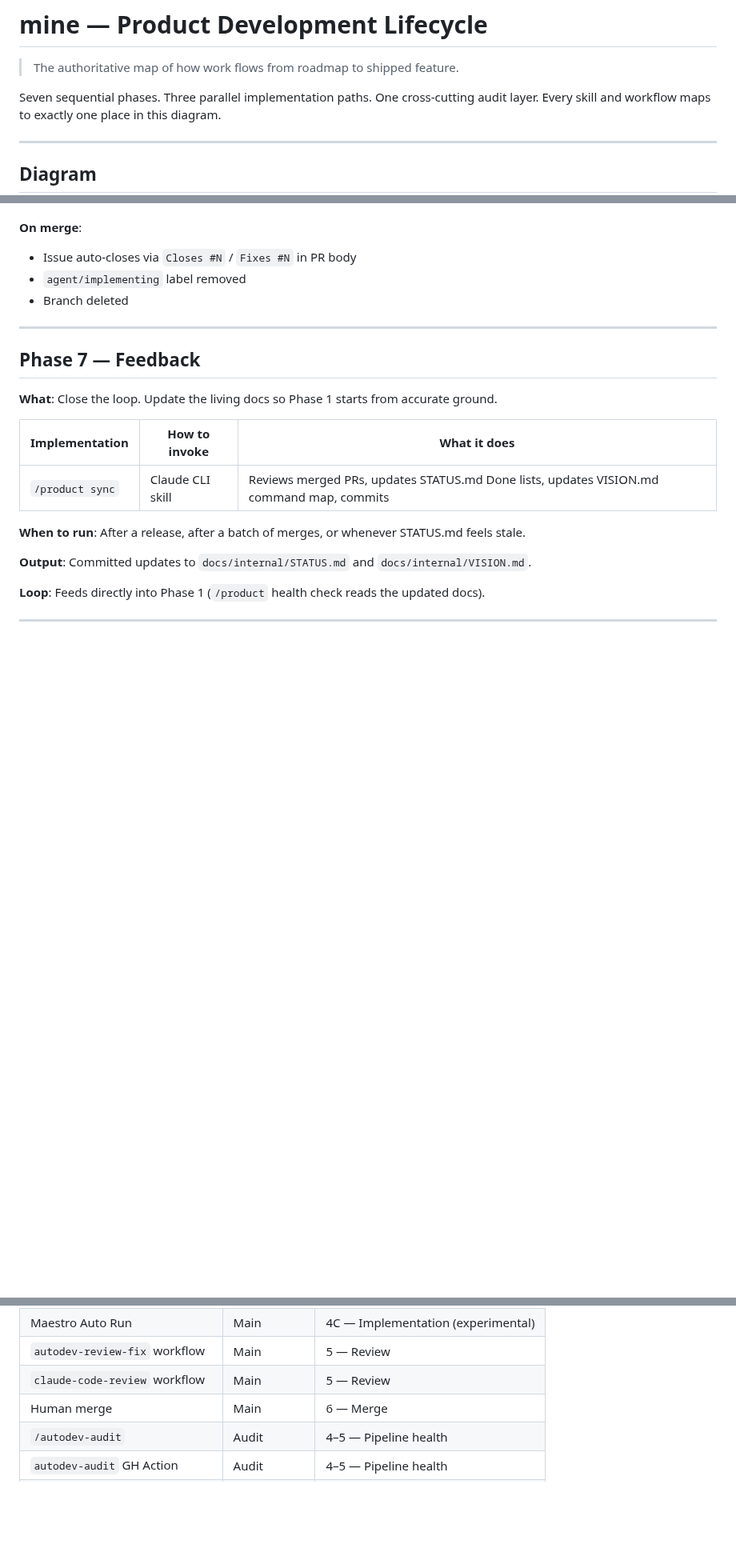
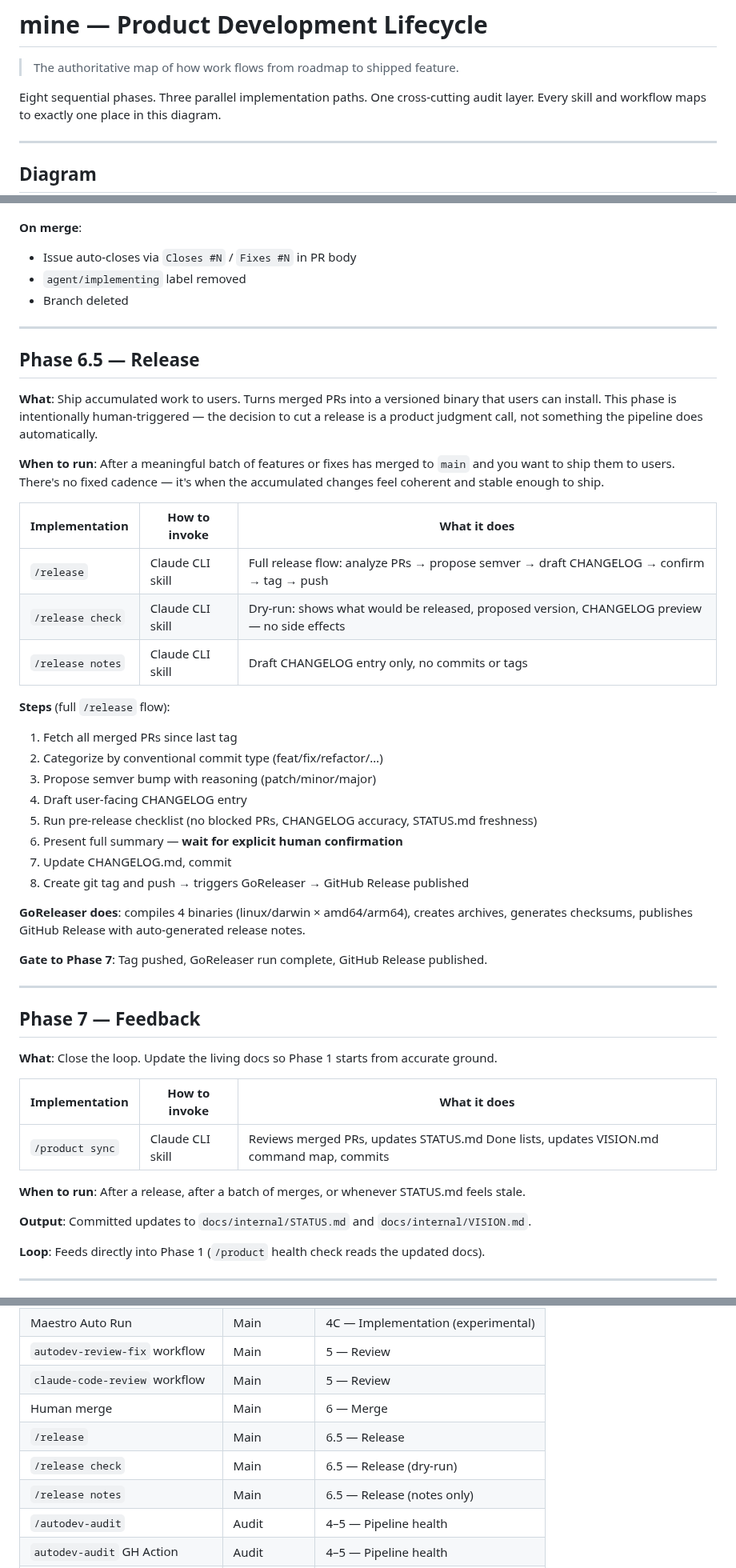
Before and after one commit to rnwolfe/mine, a Markdown page: docs/internal/LIFECYCLE.md, 3 parts joined by grey strips. Shown at 80% size. Drawn GitHub-style; blank space fills up the shorter version.

```diff
--- a/docs/internal/LIFECYCLE.md
+++ b/docs/internal/LIFECYCLE.md
@@ -2,7 +2,7 @@
 
 > The authoritative map of how work flows from roadmap to shipped feature.
 
-Seven sequential phases. Three parallel implementation paths. One cross-cutting audit
+Eight sequential phases. Three parallel implementation paths. One cross-cutting audit
 layer. Every skill and workflow maps to exactly one place in this diagram.
 
 ---
@@ -272,6 +273,39 @@ check acceptance criteria verification in the PR body, merge.
 
 ---
 
+## Phase 6.5 — Release
+
+**What**: Ship accumulated work to users. Turns merged PRs into a versioned binary that
+users can install. This phase is intentionally human-triggered — the decision to cut a
+release is a product judgment call, not something the pipeline does automatically.
+
+**When to run**: After a meaningful batch of features or fixes has merged to `main` and
+you want to ship them to users. There's no fixed cadence — it's when the accumulated
+changes feel coherent and stable enough to ship.
+
+| Implementation | How to invoke | What it does |
+|----------------|--------------|--------------|
+| `/release` | Claude CLI skill | Full release flow: analyze PRs → propose semver → draft CHANGELOG → confirm → tag → push |
+| `/release check` | Claude CLI skill | Dry-run: shows what would be released, proposed version, CHANGELOG preview — no side effects |
+| `/release notes` | Claude CLI skill | Draft CHANGELOG entry only, no commits or tags |
+
+**Steps** (full `/release` flow):
+1. Fetch all merged PRs since last tag
+2. Categorize by conventional commit type (feat/fix/refactor/…)
+3. Propose semver bump with reasoning (patch/minor/major)
+4. Draft user-facing CHANGELOG entry
+5. Run pre-release checklist (no blocked PRs, CHANGELOG accuracy, STATUS.md freshness)
+6. Present full summary — **wait for explicit human confirmation**
+7. Update CHANGELOG.md, commit
+8. Create git tag and push → triggers GoReleaser → GitHub Release published
+
+**GoReleaser does**: compiles 4 binaries (linux/darwin × amd64/arm64), creates archives,
+generates checksums, publishes GitHub Release with auto-generated release notes.
+
+**Gate to Phase 7**: Tag pushed, GoReleaser run complete, GitHub Release published.
+
+---
+
 ## Phase 7 — Feedback
 
 **What**: Close the loop. Update the living docs so Phase 1 starts from accurate ground.
@@ -360,6 +396,9 @@ The audit layer runs on cadence, not triggered by the main pipeline. It evaluate
 | `autodev-review-fix` workflow | Main | 5 — Review |
 | `claude-code-review` workflow | Main | 5 — Review |
 | Human merge | Main | 6 — Merge |
+| `/release` | Main | 6.5 — Release |
+| `/release check` | Main | 6.5 — Release (dry-run) |
+| `/release notes` | Main | 6.5 — Release (notes only) |
 | `/autodev-audit` | Audit | 4–5 — Pipeline health |
 | `autodev-audit` GH Action | Audit | 4–5 — Pipeline health |
 | `/personality-audit` | Audit | 7 — Docs & style |
```
Also changed, not shown: other parts of docs/internal/LIFECYCLE.md (+4 -1 lines), CLAUDE.md (+24 -1 lines), 1 other file.
